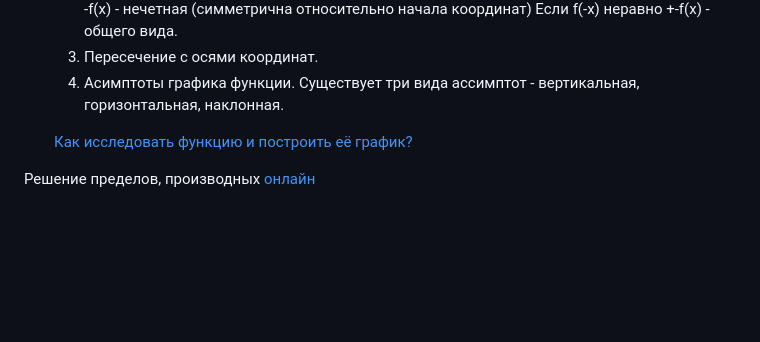
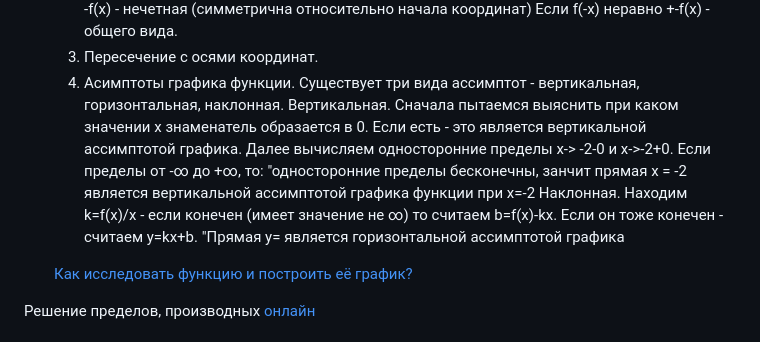
Before and after one commit to agapovmax/petrsu-221, a Markdown page: calculus/README.md, the part around the change. GitHub-like rendering; blank space fills up the shorter version.

```diff
--- a/calculus/README.md
+++ b/calculus/README.md
@@ -32,6 +32,8 @@
   3. Пересечение с осями координат.
   4. Асимптоты графика функции.
      Существует три вида ассимптот - вертикальная, горизонтальная, наклонная.
+     Вертикальная. Сначала пытаемся выяснить при каком значении x знаменатель образается в 0. Если есть - это является вертикальной ассимптотой графика. Далее вычисляем односторонние пределы x-> -2-0 и x->-2+0. Если пределы от -∞ до +∞, то: "односторонние пределы бесконечны, занчит прямая х = -2 является вертикальной ассимптотой графика функции при х=-2
+     Наклонная. Находим k=f(x)/x - если конечен (имеет значение не ∞) то считаем b=f(x)-kx. Если он тоже конечен - считаем y=kx+b. "Прямая y= является горизонтальной ассимптотой графика
 
   [Как исследовать функцию и построить её график?](http://www.mathprofi.ru/polnoe_issledovanie_funkcii_i_postroenie_grafika.html)
 
```
